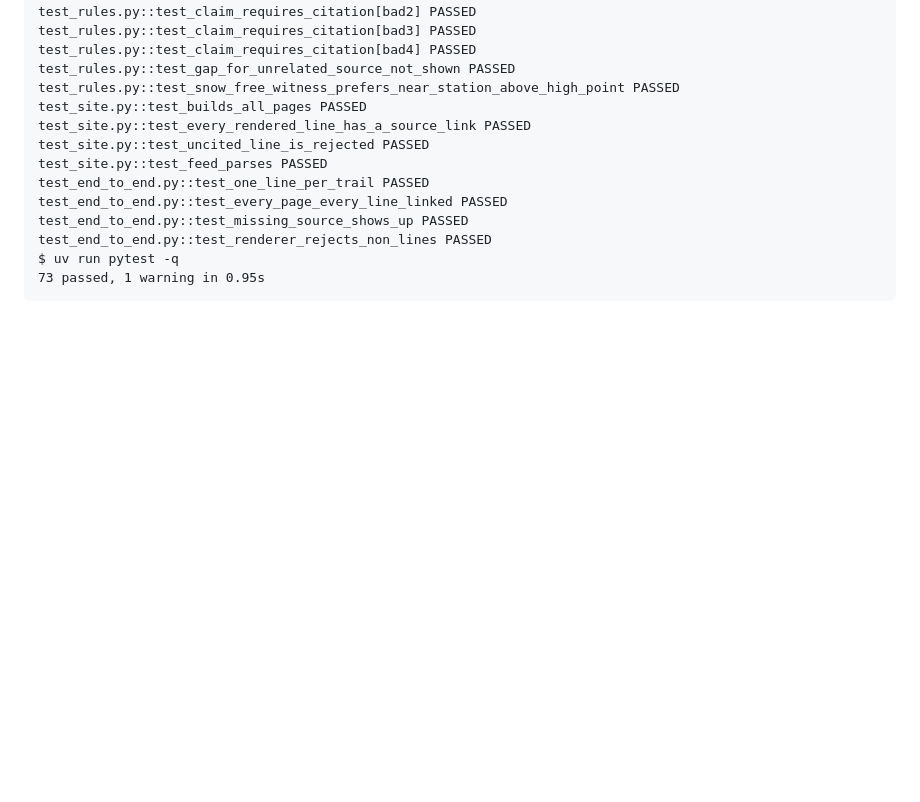
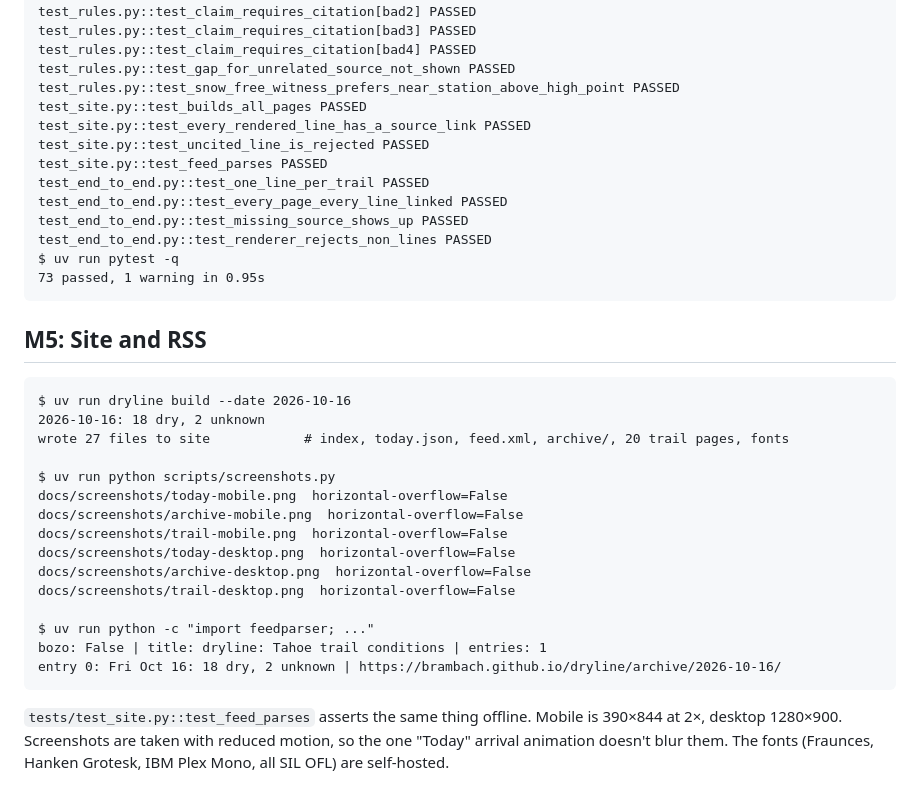
Before and after one commit to brambach/dryline, a Markdown page: PROGRESS.md, the part around the change. Rendered like a GitHub page; blank space fills up the shorter version.

Commit message:
M5: built site from live snapshot, Playwright screenshots, feed evidence
Co-Authored-By: Claude Opus 5.5 <noreply@anthropic.com>
Claude-Session: https://claude.ai/code/session_01QBQ9zpKAvam2dWut7n28xv

````diff
--- a/PROGRESS.md
+++ b/PROGRESS.md
@@ -156,3 +156,27 @@ test_end_to_end.py::test_renderer_rejects_non_lines PASSED
 $ uv run pytest -q
 73 passed, 1 warning in 0.95s
 ```
+
+## M5: Site and RSS
+
+```
+$ uv run dryline build --date 2026-10-16
+2026-10-16: 18 dry, 2 unknown
+wrote 27 files to site            # index, today.json, feed.xml, archive/, 20 trail pages, fonts
+
+$ uv run python scripts/screenshots.py
+docs/screenshots/today-mobile.png  horizontal-overflow=False
+docs/screenshots/archive-mobile.png  horizontal-overflow=False
+docs/screenshots/trail-mobile.png  horizontal-overflow=False
+docs/screenshots/today-desktop.png  horizontal-overflow=False
+docs/screenshots/archive-desktop.png  horizontal-overflow=False
+docs/screenshots/trail-desktop.png  horizontal-overflow=False
+
+$ uv run python -c "import feedparser; ..."
+bozo: False | title: dryline: Tahoe trail conditions | entries: 1
+entry 0: Fri Oct 16: 18 dry, 2 unknown | https://brambach.github.io/dryline/archive/2026-10-16/
+```
+
+`tests/test_site.py::test_feed_parses` asserts the same thing offline. Mobile is 390×844 at 2×, desktop
+1280×900. Screenshots are taken with reduced motion, so the one "Today" arrival animation doesn't blur them.
+The fonts (Fraunces, Hanken Grotesk, IBM Plex Mono, all SIL OFL) are self-hosted.
````
